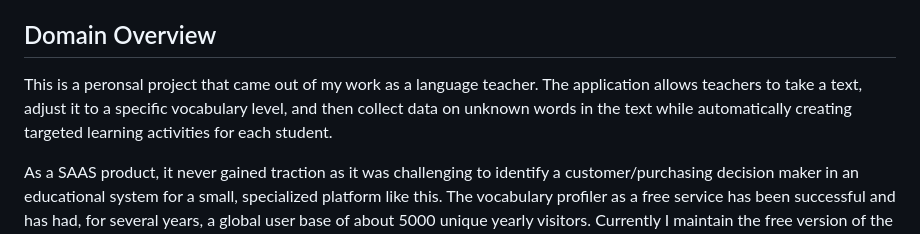
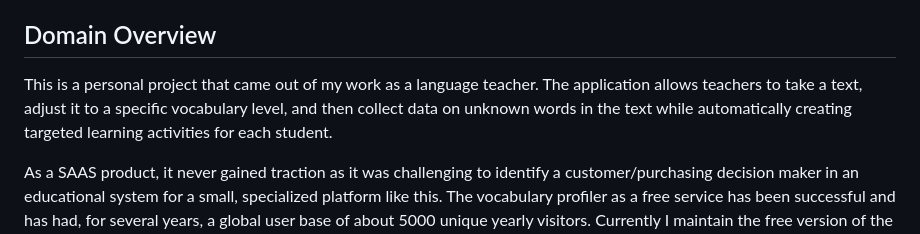
Before and after one commit to jegarne/vocabkitchen, a Markdown page: README.md, the part around the change. Rendered like a GitHub page.

```diff
--- a/README.md
+++ b/README.md
@@ -6,7 +6,7 @@ _Coming soon: I'm updating the text editor/definition maker feature of this code
 
 ## Domain Overview
 
-This is a peronsal project that came out of my work as a language teacher. The application allows teachers to take a text, adjust it to a specific vocabulary level, and then collect data on unknown words in the text while automatically creating targeted learning activities for each student.
+This is a personal project that came out of my work as a language teacher. The application allows teachers to take a text, adjust it to a specific vocabulary level, and then collect data on unknown words in the text while automatically creating targeted learning activities for each student.
 
 As a SAAS product, it never gained traction as it was challenging to identify a customer/purchasing decision maker in an educational system for a small, specialized platform like this. The vocabulary profiler as a free service has been successful and has had, for several years, a global user base of about 5000 unique yearly visitors. Currently I maintain the free version of the site with hosting paid by an educational institution in the UAE.
 
```
